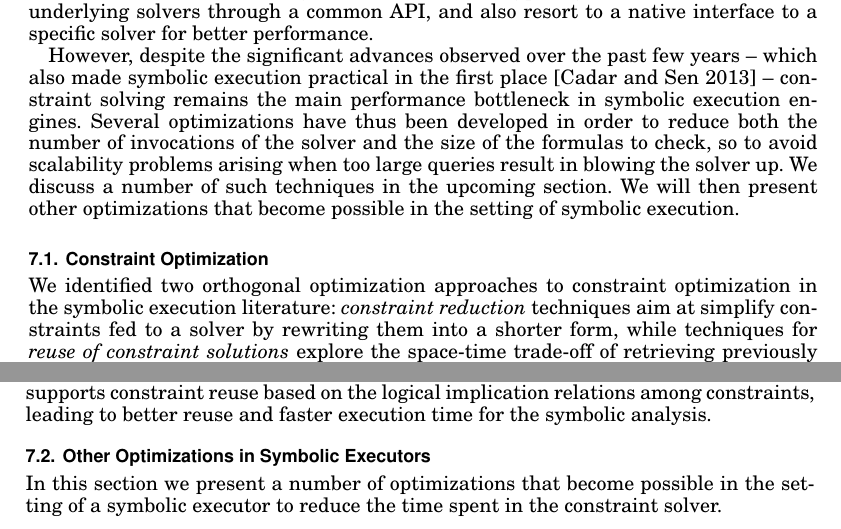
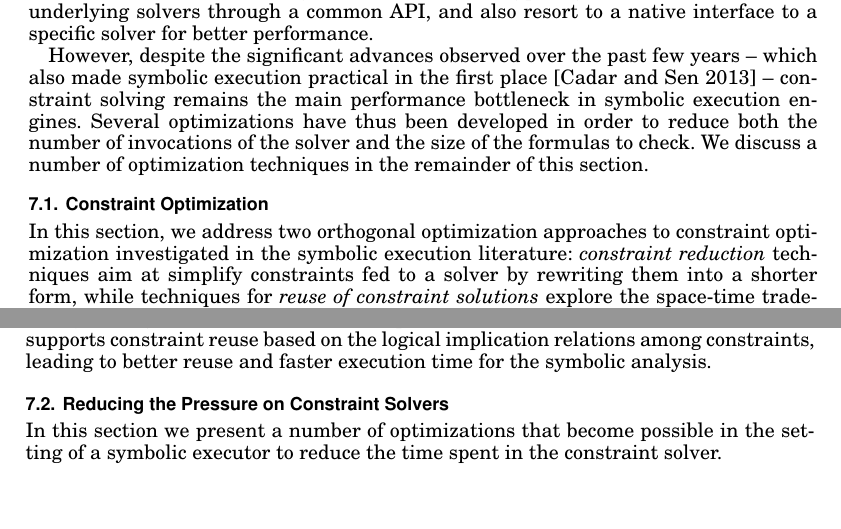
Before and after one commit to season-lab/survey-symbolic-execution, a LaTeX paper (main.tex, which reads constraints.tex): two parts of pages 24 and 25 of 36, joined at a grey line, cut so that both start at the same text, the shorter picture padded with empty space. Compiled offline with pdfLaTeX.

Commit message:
fixes around the clock

```diff
--- a/constraints.tex
+++ b/constraints.tex
@@ -35,12 +35,15 @@ In a symbolic executor, constraint solving plays a crucial role in checking the
 \end{figure}
 \fi
 
-However, despite the significant advances observed over the past few years -- which also made symbolic execution practical in the first place~\cite{CS-CACM13} -- constraint solving remains the main performance bottleneck in symbolic execution engines. Several optimizations have thus been developed in order to reduce both the number of invocations of the solver and the size of the formulas to check, so to avoid scalability problems arising when too large queries result in blowing the solver up. We discuss a number of such techniques in the upcoming section. We will then present other optimizations that become possible in the setting of symbolic execution.
+However, despite the significant advances observed over the past few years -- which also made symbolic execution practical in the first place~\cite{CS-CACM13} -- constraint solving remains the main performance bottleneck in symbolic execution engines. Several optimizations have thus been developed in order to reduce both the number of invocations of the solver and the size of the formulas to check.
+%, so to avoid scalability problems arising when large queries result in blowing the solver up.
+We discuss a number of optimization techniques in the remainder of this section.
+%We will then present other optimizations that become possible in the setting of symbolic execution.
 
 \subsection{Constraint Optimization}
 \label{ss:constraint-opt}
 
-We identified two orthogonal optimization approaches to constraint optimization in the symbolic execution literature: {\em constraint reduction} techniques aim at simplify constraints fed to a solver by rewriting them into a shorter form, while techniques for {\em reuse of constraint solutions} explore the space-time trade-off of retrieving previously computed query results rather than repeating expensive satisfiability checks.
+In this section, we address two orthogonal optimization approaches to constraint optimization investigated in the symbolic execution literature: {\em constraint reduction} techniques aim at simplify constraints fed to a solver by rewriting them into a shorter form, while techniques for {\em reuse of constraint solutions} explore the space-time trade-off of retrieving previously computed query results rather than repeating expensive satisfiability checks.
 
 \myparagraph{Constraint Reduction}
 A common optimization approach followed by both solvers and symbolic executors is to reduce constraints into simpler forms. For example, the {\em expression rewriting} optimization can apply classical techniques from optimizing compilers such as constant folding, strength reduction, and simplification of linear expressions (see, e.g., {\sc KLEE}~\cite{KLEE-OSDI08}).
@@ -67,7 +70,10 @@ The idea of reusing previously computed results to speed constraint solving up c
 
 The Green framework~\cite{GREEN-FSE12} explores constraint solution reuse across runs of not only the same program, but also similar programs, different programs, and different analyses. Constraints are distilled into their essential parts through a {\em slicing} transformation and represented in a canonical form to achieve good reuse, even within a single analysis run. ~\cite{JGY-ISSTA15} presents an extension to the framework that supports constraint reuse based on the logical implication relations among constraints, leading to better reuse and faster execution time for the symbolic analysis.
 
-\subsection{Other Optimizations in Symbolic Executors}
+%\subsection{Other Optimizations in Symbolic Executors}
+\subsection{Reducing the Pressure on Constraint Solvers}
+\label{ss:reducing-constraint-solver-pressure}
+
 In this section we present a number of optimizations that become possible in the setting of a symbolic executor to reduce the time spent in the constraint solver.
 
 \myparagraph{Lazy Constraints}
```
Also changed, not shown: constraints.tex (10 more changed lines).
